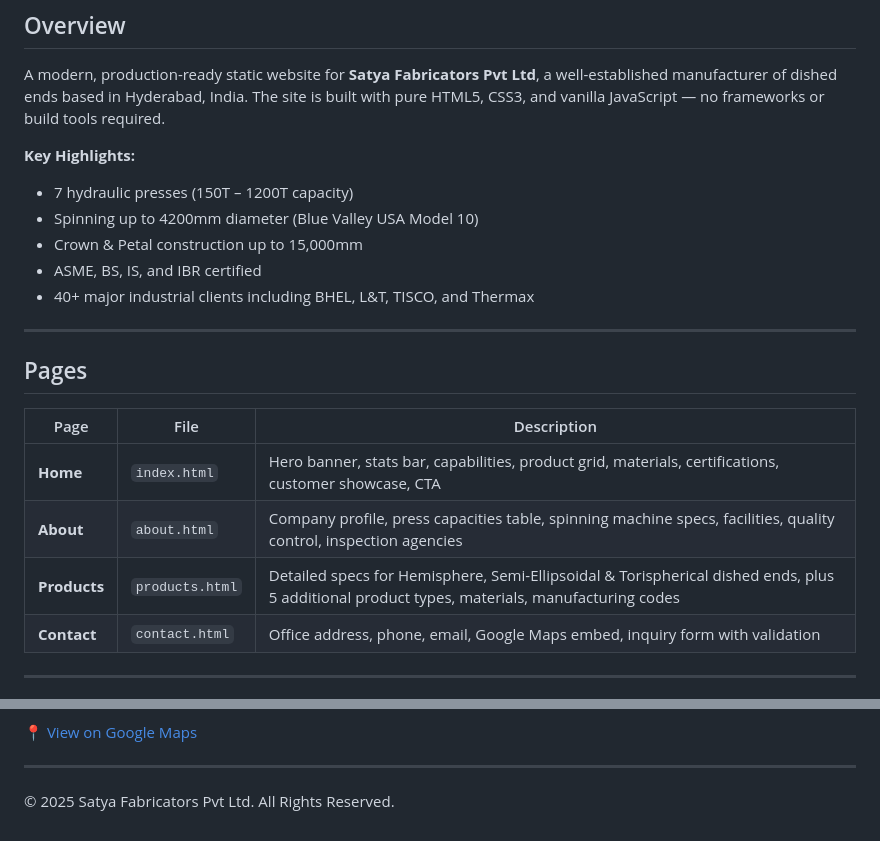
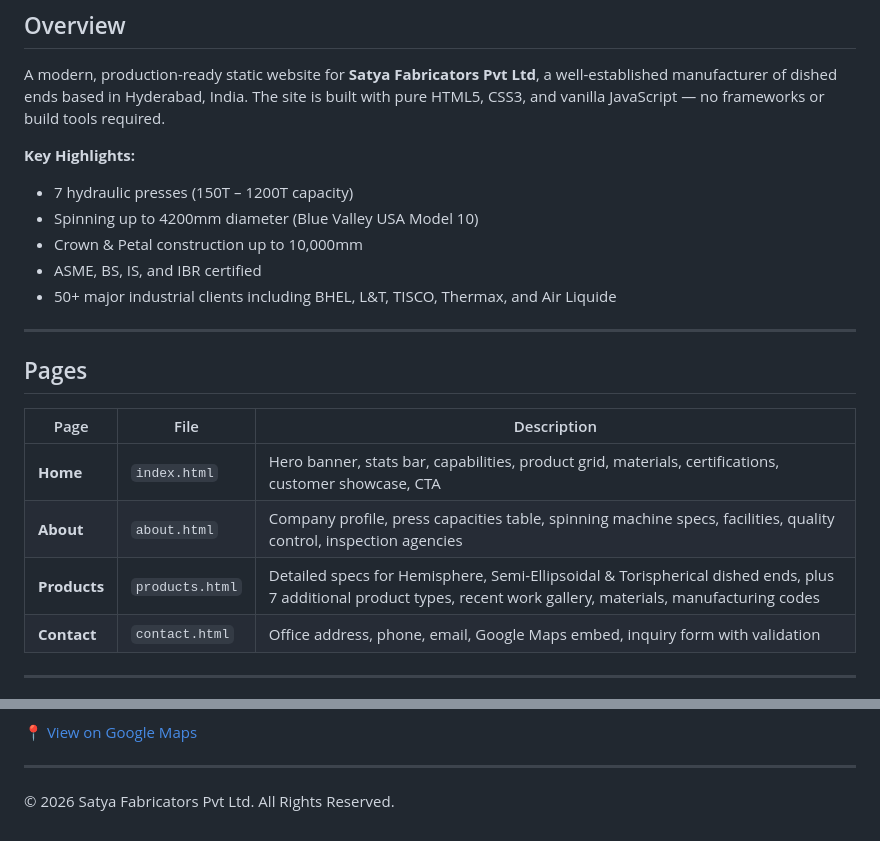
Before and after one commit to saimanoj0609/Satya-Fabricators-pvt-ltd-website, a Markdown page: README.md, 2 parts joined by grey strips. GitHub-like rendering.

```diff
--- a/README.md
+++ b/README.md
@@ -31,9 +31,9 @@ A modern, production-ready static website for **Satya Fabricators Pvt Ltd**, a w
 **Key Highlights:**
 - 7 hydraulic presses (150T – 1200T capacity)
 - Spinning up to 4200mm diameter (Blue Valley USA Model 10)
-- Crown & Petal construction up to 15,000mm
+- Crown & Petal construction up to 10,000mm
 - ASME, BS, IS, and IBR certified
-- 40+ major industrial clients including BHEL, L&T, TISCO, and Thermax
+- 50+ major industrial clients including BHEL, L&T, TISCO, Thermax, and Air Liquide
 
 ---
 
@@ -43,7 +43,7 @@ A modern, production-ready static website for **Satya Fabricators Pvt Ltd**, a w
 |------|------|-------------|
 | **Home** | `index.html` | Hero banner, stats bar, capabilities, product grid, materials, certifications, customer showcase, CTA |
 | **About** | `about.html` | Company profile, press capacities table, spinning machine specs, facilities, quality control, inspection agencies |
-| **Products** | `products.html` | Detailed specs for Hemisphere, Semi-Ellipsoidal & Torispherical dished ends, plus 5 additional product types, materials, manufacturing codes |
+| **Products** | `products.html` | Detailed specs for Hemisphere, Semi-Ellipsoidal & Torispherical dished ends, plus 7 additional product types, recent work gallery, materials, manufacturing codes |
 | **Contact** | `contact.html` | Office address, phone, email, Google Maps embed, inquiry form with validation |
 
 ---
@@ -304,4 +315,4 @@ This site can be deployed to any static hosting provider:
 
 ---
 
-© 2025 Satya Fabricators Pvt Ltd. All Rights Reserved.
+© 2026 Satya Fabricators Pvt Ltd. All Rights Reserved.
```
Also changed, not shown: other parts of README.md (+21 -10 lines).
